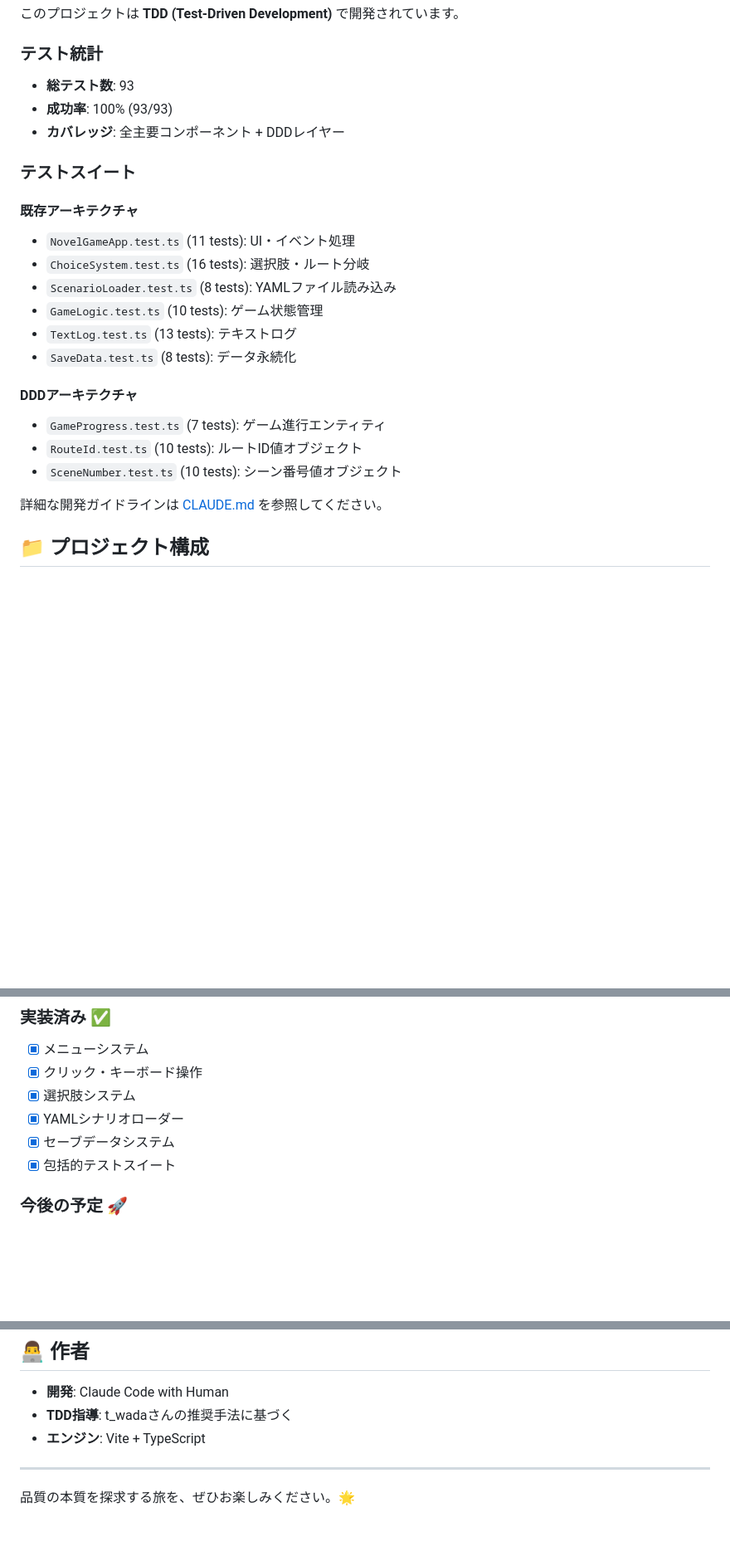
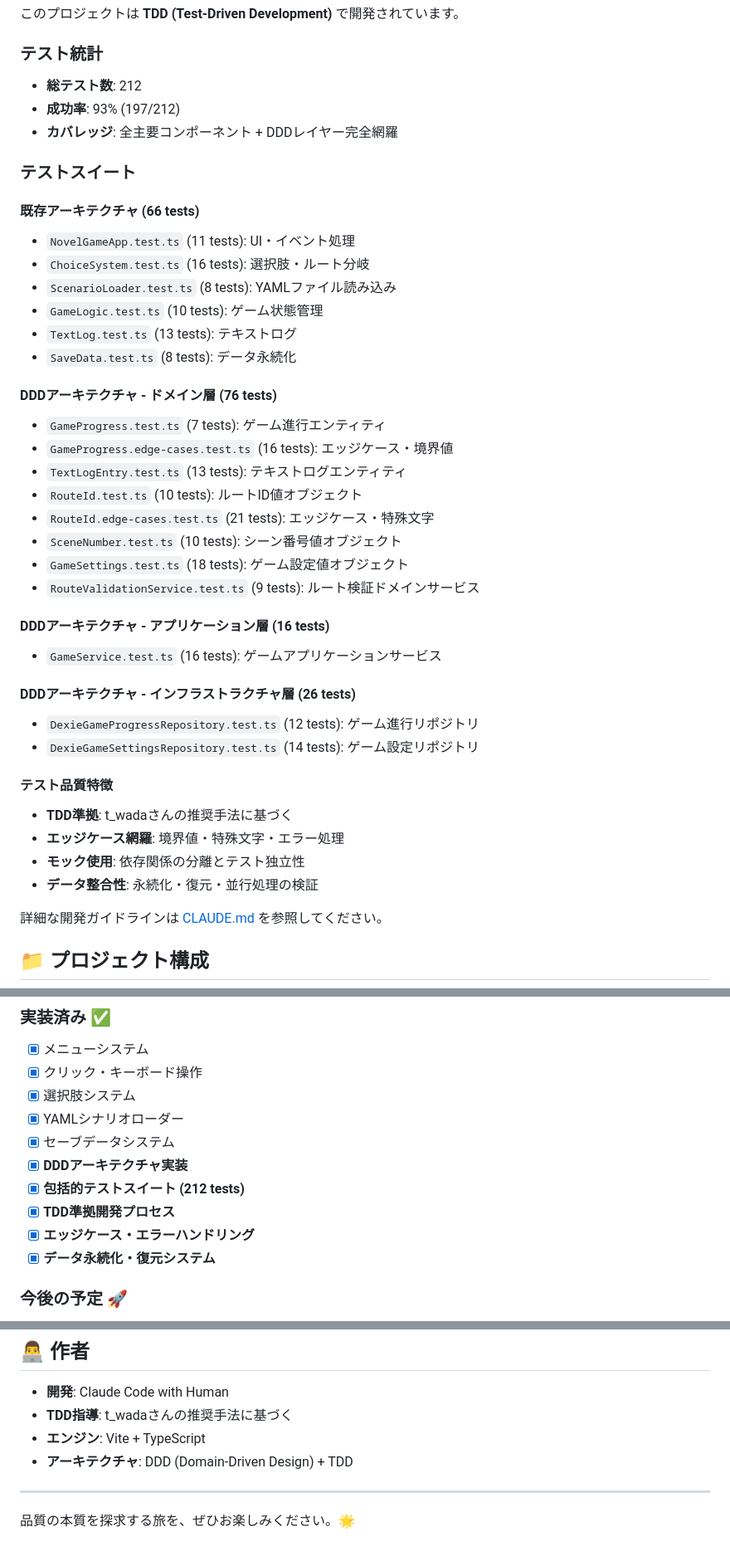
Before and after one commit to kosuke-fujisawa/quality-prism, a Markdown page: README.md, 3 parts joined by grey strips. Shown at 83% size. GitHub-like rendering; blank space fills up the shorter version.

Commit message:
docs: READMEを更新してDDDアーキテクチャとテスト実装を反映
- テスト統計を最新化: 212テスト総数、93%成功率
- DDDアーキテクチャの詳細説明を追加
- 各レイヤーのテストスイート内訳を詳細化
- 実装されたDDDコンポーネントの詳細を追加
- 開発ロードマップを更新

🤖 Generated with [Claude Code](https://claude.ai/code)

Co-Authored-By: Claude <noreply@anthropic.com>

```diff
--- a/README.md
+++ b/README.md
@@ -125,12 +125,13 @@ npm run textlint:fix
 このプロジェクトは **TDD (Test-Driven Development)** で開発されています。
 
 ### テスト統計
-- **総テスト数**: 93
-- **成功率**: 100% (93/93)
-- **カバレッジ**: 全主要コンポーネント + DDDレイヤー
+- **総テスト数**: 212
+- **成功率**: 93% (197/212)
+- **カバレッジ**: 全主要コンポーネント + DDDレイヤー完全網羅
 
 ### テストスイート
-#### 既存アーキテクチャ
+
+#### 既存アーキテクチャ (66 tests)
 - `NovelGameApp.test.ts` (11 tests): UI・イベント処理
 - `ChoiceSystem.test.ts` (16 tests): 選択肢・ルート分岐
 - `ScenarioLoader.test.ts` (8 tests): YAMLファイル読み込み
@@ -138,10 +139,28 @@ npm run textlint:fix
 - `TextLog.test.ts` (13 tests): テキストログ
 - `SaveData.test.ts` (8 tests): データ永続化
 
-#### DDDアーキテクチャ
+#### DDDアーキテクチャ - ドメイン層 (76 tests)
 - `GameProgress.test.ts` (7 tests): ゲーム進行エンティティ
+- `GameProgress.edge-cases.test.ts` (16 tests): エッジケース・境界値
+- `TextLogEntry.test.ts` (13 tests): テキストログエンティティ
 - `RouteId.test.ts` (10 tests): ルートID値オブジェクト
+- `RouteId.edge-cases.test.ts` (21 tests): エッジケース・特殊文字
 - `SceneNumber.test.ts` (10 tests): シーン番号値オブジェクト
+- `GameSettings.test.ts` (18 tests): ゲーム設定値オブジェクト
+- `RouteValidationService.test.ts` (9 tests): ルート検証ドメインサービス
+
+#### DDDアーキテクチャ - アプリケーション層 (16 tests)
+- `GameService.test.ts` (16 tests): ゲームアプリケーションサービス
+
+#### DDDアーキテクチャ - インフラストラクチャ層 (26 tests)
+- `DexieGameProgressRepository.test.ts` (12 tests): ゲーム進行リポジトリ
+- `DexieGameSettingsRepository.test.ts` (14 tests): ゲーム設定リポジトリ
+
+#### テスト品質特徴
+- **TDD準拠**: t_wadaさんの推奨手法に基づく
+- **エッジケース網羅**: 境界値・特殊文字・エラー処理
+- **モック使用**: 依存関係の分離とテスト独立性
+- **データ整合性**: 永続化・復元・並行処理の検証
 
 詳細な開発ガイドラインは [CLAUDE.md](CLAUDE.md) を参照してください。
 
@@ -252,7 +292,11 @@ texts:
 - [x] 選択肢システム
 - [x] YAMLシナリオローダー
 - [x] セーブデータシステム
-- [x] 包括的テストスイート
+- [x] **DDDアーキテクチャ実装**
+- [x] **包括的テストスイート (212 tests)**
+- [x] **TDD準拠開発プロセス**
+- [x] **エッジケース・エラーハンドリング**
+- [x] **データ永続化・復元システム**
 
 ### 今後の予定 🚀
 - [ ] テキスト送りシステム (クリック/ENTERキー)
@@ -307,6 +351,7 @@ texts:
 - **開発**: Claude Code with Human
 - **TDD指導**: t_wadaさんの推奨手法に基づく
 - **エンジン**: Vite + TypeScript
+- **アーキテクチャ**: DDD (Domain-Driven Design) + TDD
 
 ---
 
```
Also changed, not shown: other parts of README.md (+22 -1 lines).
